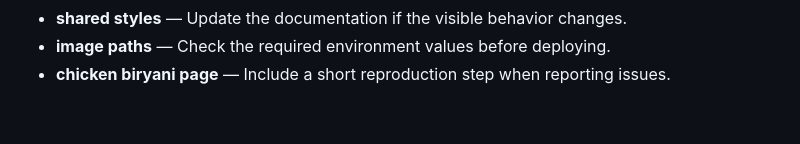
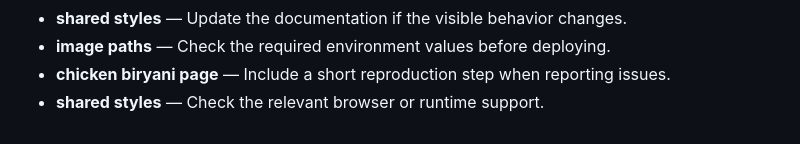
Before and after one commit to Sid2169/odin_recepies, a Markdown page: README.md, the part around the change. Rendered like a GitHub page.

Commit message:
Update shared styles reference

```diff
--- a/README.md
+++ b/README.md
@@ -66,3 +66,4 @@ Images live in `images/`. Some filenames contain spaces, so keep the existing pa
 - **shared styles** — Update the documentation if the visible behavior changes.
 - **image paths** — Check the required environment values before deploying.
 - **chicken biryani page** — Include a short reproduction step when reporting issues.
+- **shared styles** — Check the relevant browser or runtime support.
```
